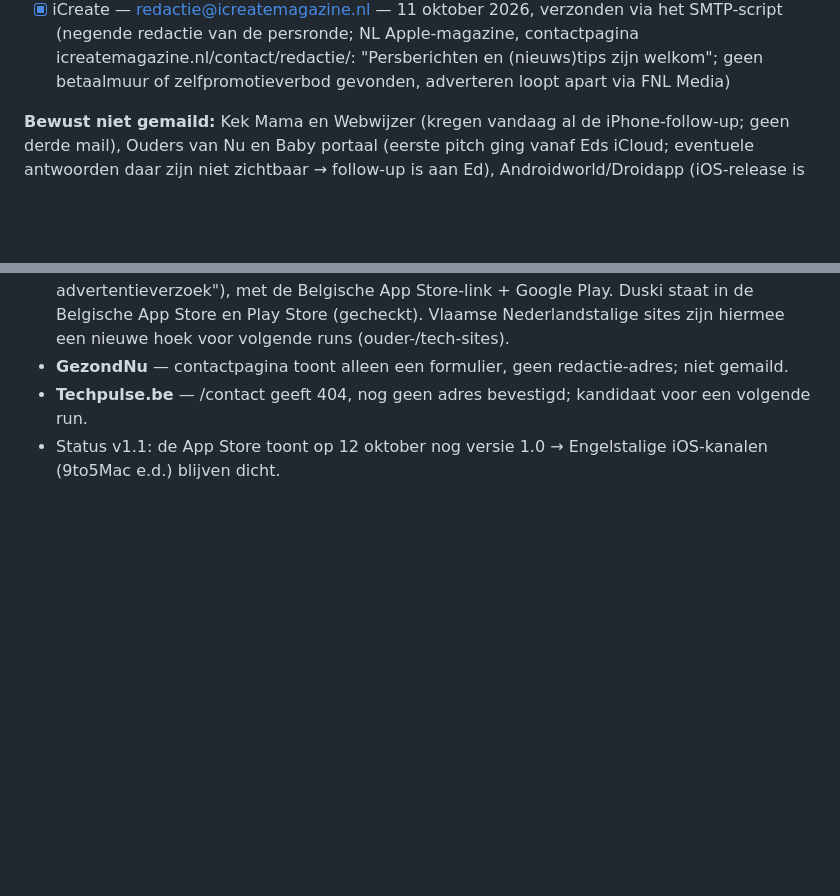
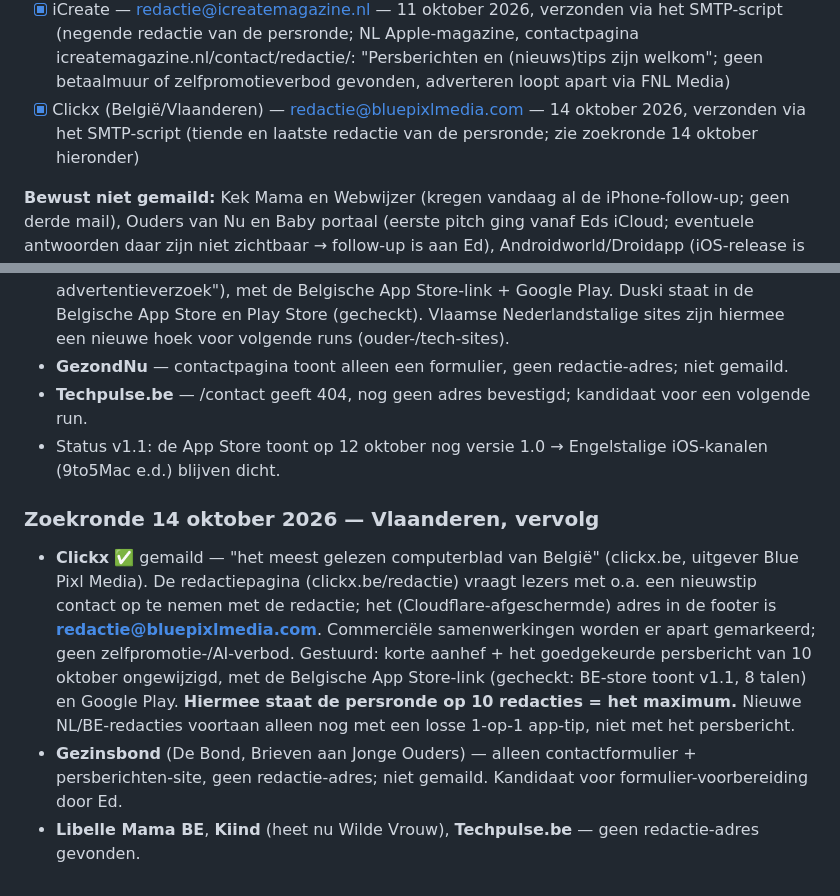
Before and after one commit to EdCafferata/duski, a Markdown page: marketing/NEDERLANDSE_BRONNEN.md, 2 parts joined by grey strips. GitHub-like rendering; blank space fills up the shorter version.

Commit message:
Marketing: persbericht aan Clickx (Vlaanderen), persronde 10/10, zoekronde 14 oktober 2026
Co-Authored-By: Claude Opus 5.5 <noreply@anthropic.com>

```diff
--- a/marketing/NEDERLANDSE_BRONNEN.md
+++ b/marketing/NEDERLANDSE_BRONNEN.md
@@ -290,6 +290,8 @@ eigen korte aanhef, geen BCC/bulk. Contactadressen vooraf op de site zelf gecont
 - [x] iCreate — redactie@icreatemagazine.nl — 11 oktober 2026, verzonden via het SMTP-script (negende redactie van de
   persronde; NL Apple-magazine, contactpagina icreatemagazine.nl/contact/redactie/: "Persberichten en (nieuws)tips zijn
   welkom"; geen betaalmuur of zelfpromotieverbod gevonden, adverteren loopt apart via FNL Media)
+- [x] Clickx (België/Vlaanderen) — redactie@bluepixlmedia.com — 14 oktober 2026, verzonden via het SMTP-script (tiende
+  en laatste redactie van de persronde; zie zoekronde 14 oktober hieronder)
 
 **Bewust niet gemaild:** Kek Mama en Webwijzer (kregen vandaag al de iPhone-follow-up; geen derde mail), Ouders van Nu
 en Baby portaal (eerste pitch ging vanaf Eds iCloud; eventuele antwoorden daar zijn niet zichtbaar → follow-up is aan Ed),
@@ -317,3 +319,15 @@ Geen herinneringsreeks: hooguit één reactie afwachten; wie niet reageert krijg
 - **GezondNu** — contactpagina toont alleen een formulier, geen redactie-adres; niet gemaild.
 - **Techpulse.be** — /contact geeft 404, nog geen adres bevestigd; kandidaat voor een volgende run.
 - Status v1.1: de App Store toont op 12 oktober nog versie 1.0 → Engelstalige iOS-kanalen (9to5Mac e.d.) blijven dicht.
+
+### Zoekronde 14 oktober 2026 — Vlaanderen, vervolg
+- **Clickx** ✅ gemaild — "het meest gelezen computerblad van België" (clickx.be, uitgever Blue Pixl Media). De
+  redactiepagina (clickx.be/redactie) vraagt lezers met o.a. een nieuwstip contact op te nemen met de redactie; het
+  (Cloudflare-afgeschermde) adres in de footer is **redactie@bluepixlmedia.com**. Commerciële samenwerkingen worden er
+  apart gemarkeerd; geen zelfpromotie-/AI-verbod. Gestuurd: korte aanhef + het goedgekeurde persbericht van 10 oktober
+  ongewijzigd, met de Belgische App Store-link (gecheckt: BE-store toont v1.1, 8 talen) en Google Play.
+  **Hiermee staat de persronde op 10 redacties = het maximum.** Nieuwe NL/BE-redacties voortaan alleen nog met een
+  losse 1-op-1 app-tip, niet met het persbericht.
+- **Gezinsbond** (De Bond, Brieven aan Jonge Ouders) — alleen contactformulier + persberichten-site, geen
+  redactie-adres; niet gemaild. Kandidaat voor formulier-voorbereiding door Ed.
+- **Libelle Mama BE**, **Kiind** (heet nu Wilde Vrouw), **Techpulse.be** — geen redactie-adres gevonden.
```
